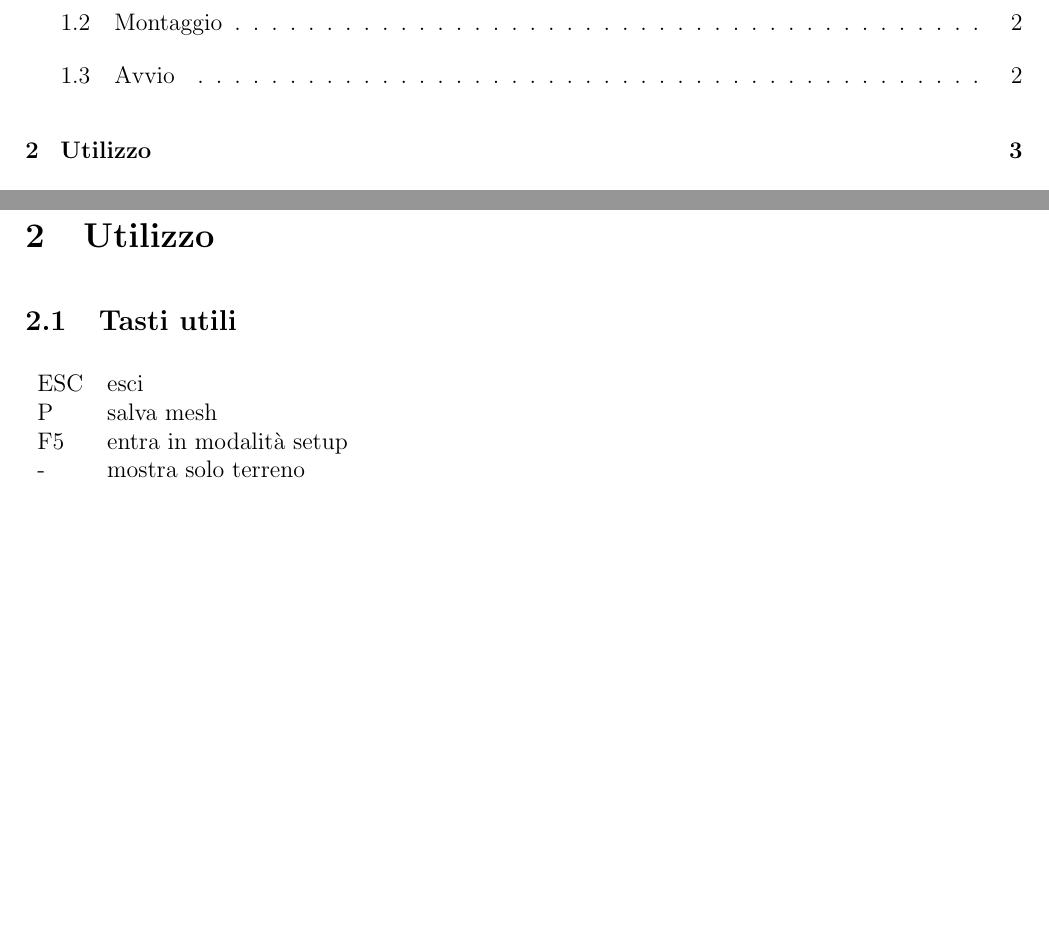
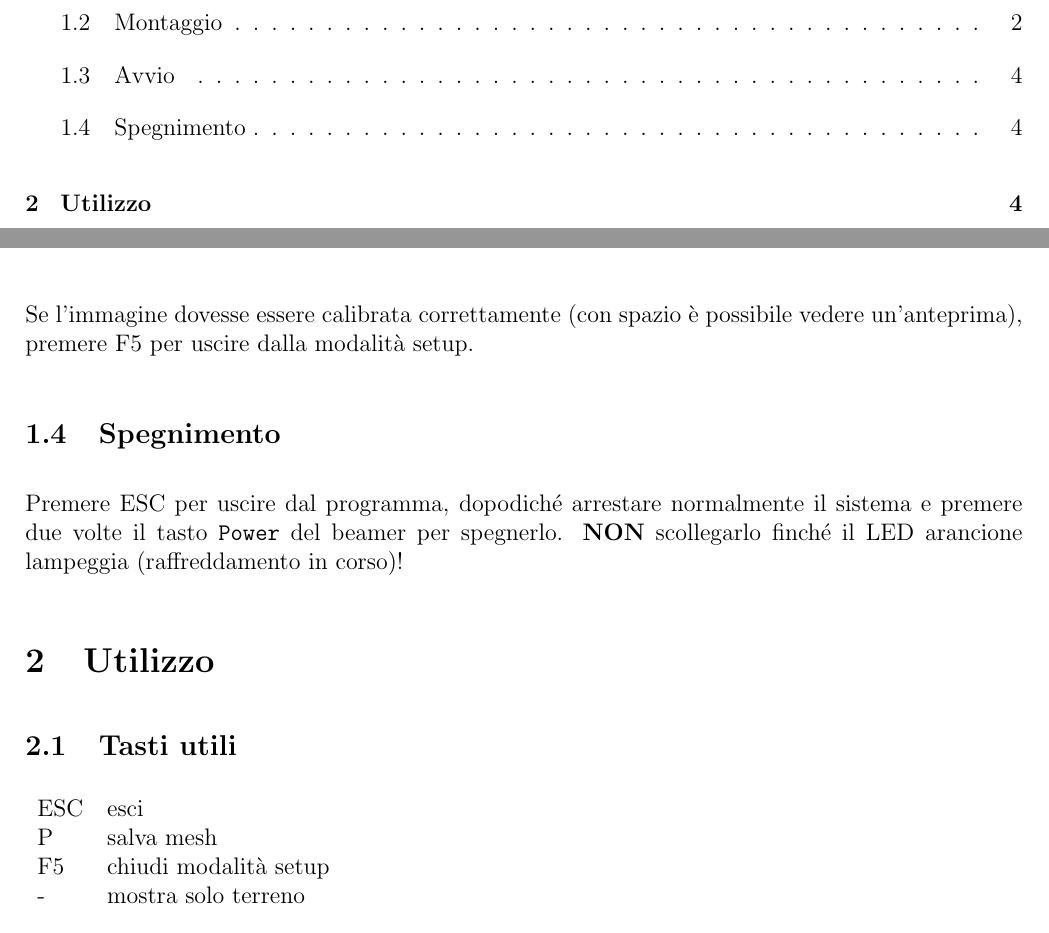
Before and after one commit to USI-Showroom/ARSandbox, a LaTeX document (docs/ARSandBox_Manual_ITA.tex): two parts of pages 1 and 3 of 3 before the commit and two parts of pages 1 and 4 of 5 after it, joined at a grey line, cut so that both start at the same text, the shorter picture padded with empty space. Compiled offline with pdfLaTeX.

Commit message:
Update docs

```diff
--- a/docs/ARSandBox_Manual_ITA.tex
+++ b/docs/ARSandBox_Manual_ITA.tex
@@ -52,3 +64,13 @@
 
 		Accendere il proiettore, dopodiché avviare il PC e cliccare sul collegamento
 		\texttt{ARSandBox} sul Desktop. Controllare che il proiettore \textbf{non} sia in modalità 3D
+		(menu $\rightarrow$ stereo $\rightarrow$ stereo mode).\\
+
+		Se l'immagine dovesse essere calibrata correttamente (con spazio è possibile vedere
+		un'anteprima), premere F5 per uscire dalla modalità setup.
+
+	\subsection{Spegnimento}
+
+		Premere ESC per uscire dal programma, dopodiché arrestare normalmente il sistema e
+		premere due volte il tasto \texttt{Power} del beamer per spegnerlo. \textbf{NON} scollegarlo finché
+		il LED arancione lampeggia (raffreddamento in corso)!
@@ -63,7 +83,7 @@
 	\begin{tabular}{l l}
 		ESC & esci\\
 		P & salva mesh\\
-		F5 & entra in modalità setup\\
+		F5 & chiudi modalità setup\\
 		- & mostra solo terreno\\
 	\end{tabular}
 
```
Also changed, not shown: README.md, docs/ARSandBox_Manual_ITA.pdf, docs/img/cablesScheme.png (added), docs/img/sandbox.jpg (added), docs/ARSandBox_Manual_ITA.tex (16 more changed lines).
